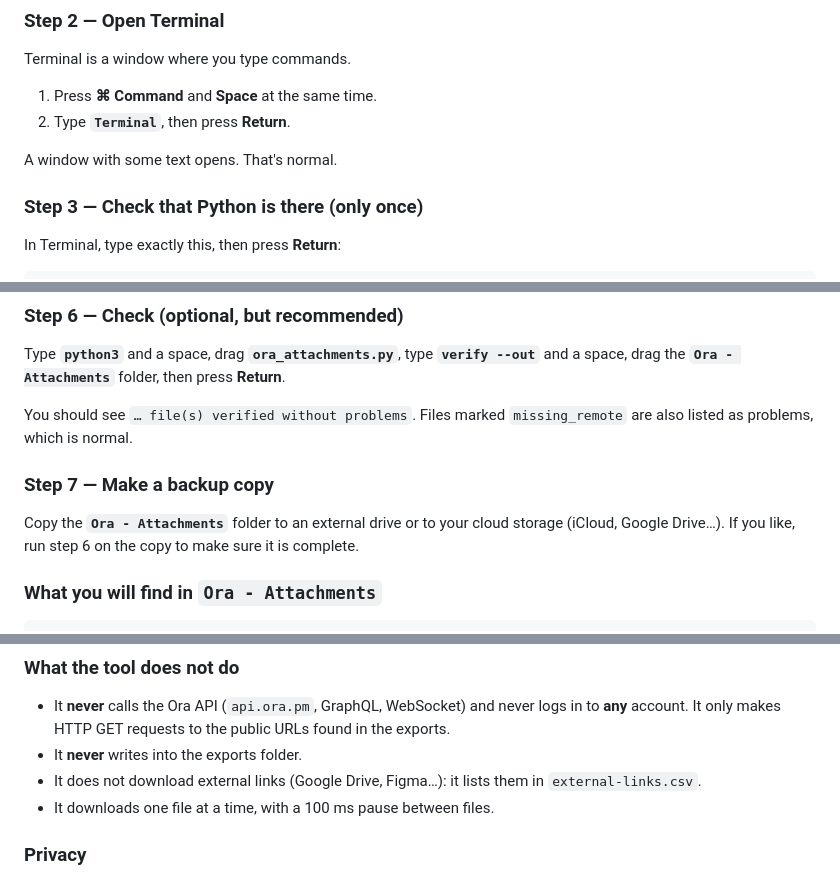
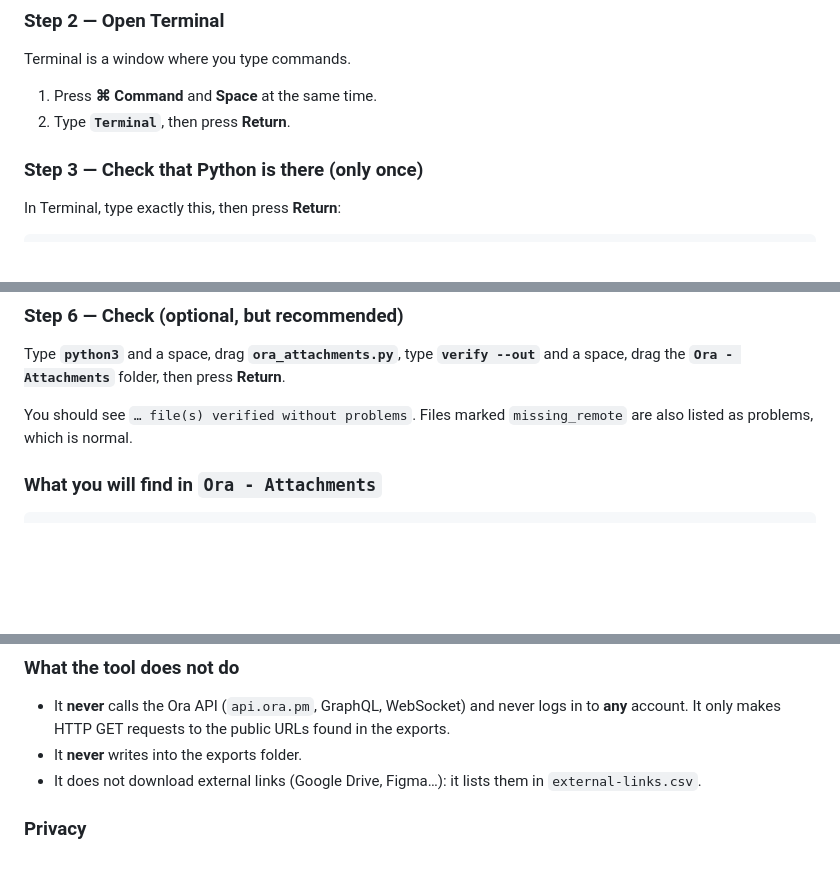
Before and after one commit to bleuetdesign/ora-attachments-exporter, a Markdown page: README.md, 3 parts joined by grey strips. Drawn GitHub-style; blank space fills up the shorter version.

Commit message:
Update README by removing unnecessary steps
Removed steps for checking Python installation and making a backup copy.

```diff
--- a/README.md
+++ b/README.md
@@ -47,8 +47,6 @@ Terminal is a window where you type commands.
 
 1. Press **⌘ Command** and **Space** at the same time.
 2. Type **`Terminal`**, then press **Return**.
-
-A window with some text opens. That's normal.
 
 ### Step 3 — Check that Python is there (only once)
 
@@ -106,10 +104,6 @@ A **`missing_remote`** failure (code 403 or 404) means the file no longer exists
 Type **`python3`** and a space, drag **`ora_attachments.py`**, type **`verify --out`** and a space, drag the **`Ora - Attachments`** folder, then press **Return**.
 
 You should see `… file(s) verified without problems`. Files marked `missing_remote` are also listed as problems, which is normal.
-
-### Step 7 — Make a backup copy
-
-Copy the **`Ora - Attachments`** folder to an external drive or to your cloud storage (iCloud, Google Drive…). If you like, run step 6 on the copy to make sure it is complete.
 
 ### What you will find in `Ora - Attachments`
 
@@ -177,7 +171,6 @@ The CSV has **no attachment column** and only contains active tasks. The only fi
 - It **never** calls the Ora API (`api.ora.pm`, GraphQL, WebSocket) and never logs in to **any** account. It only makes HTTP GET requests to the public URLs found in the exports.
 - It **never** writes into the exports folder.
 - It does not download external links (Google Drive, Figma…): it lists them in `external-links.csv`.
-- It downloads one file at a time, with a 100 ms pause between files.
 
 ### Privacy
 
```
